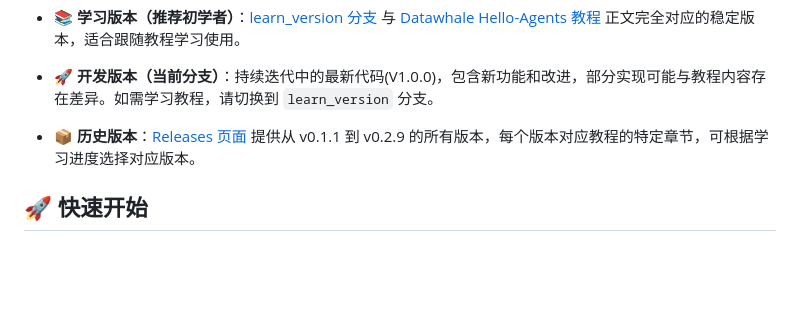
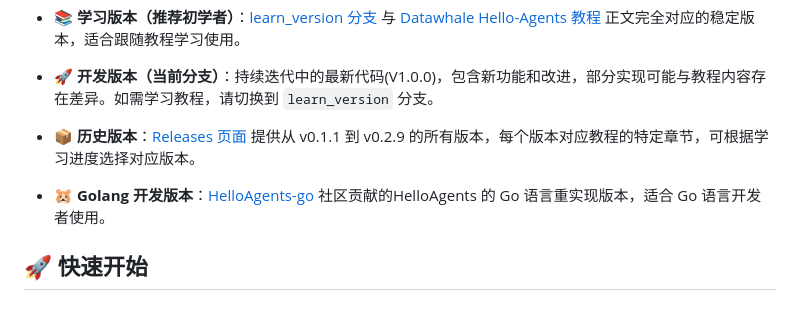
Before and after one commit to Marbacj/SQL-Reconciliation-Agent, a Markdown page: README.md, the part around the change. GitHub-like rendering; blank space fills up the shorter version.

Commit message:
add Golang development version link to README

```diff
--- a/README.md
+++ b/README.md
@@ -18,6 +18,9 @@ HelloAgents 是一个基于 OpenAI 原生 API 构建的生产级多智能体框
 
 - **📦 历史版本**：[Releases 页面](https://github.com/jjyaoao/HelloAgents/releases)
   提供从 v0.1.1 到 v0.2.9 的所有版本，每个版本对应教程的特定章节，可根据学习进度选择对应版本。
+
+- **🐹 Golang 开发版本**：[HelloAgents-go](https://github.com/chaojixinren/HelloAgents-go)
+  社区贡献的HelloAgents 的 Go 语言重实现版本，适合 Go 语言开发者使用。
 
 ## 🚀 快速开始
 
```
